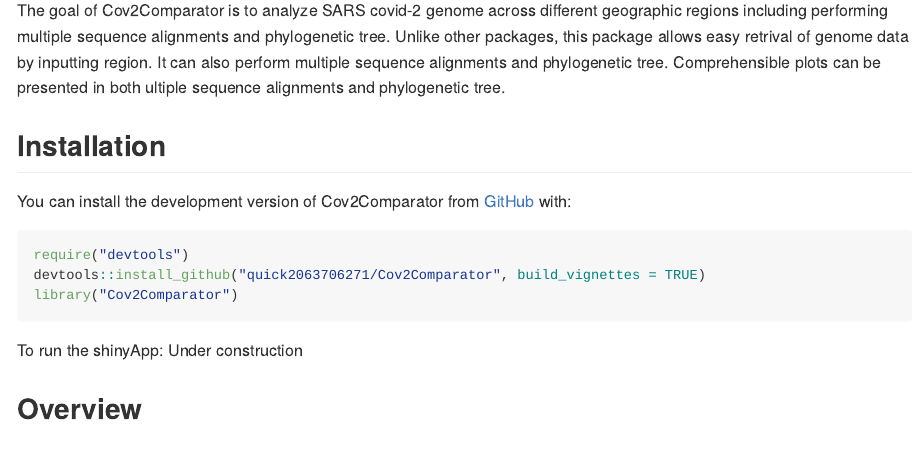
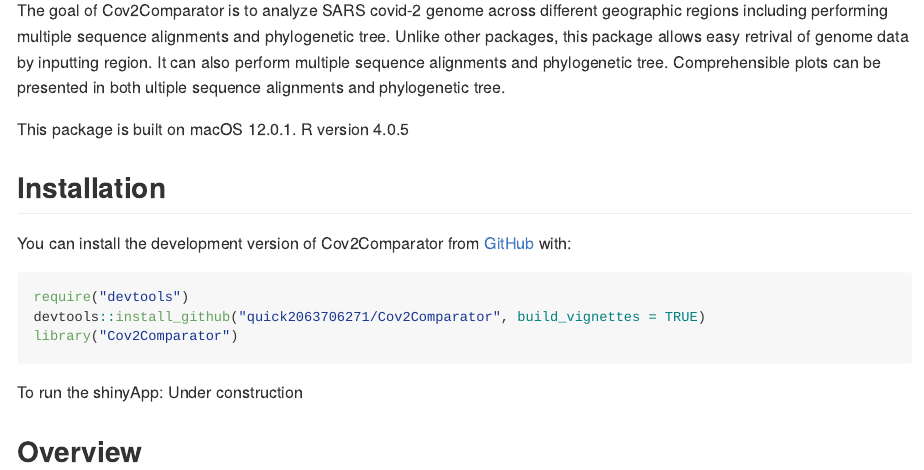
Before and after one commit to quick2063706271/Cov2Comparator, an R Markdown document (README.Rmd): the page in a window 1100 px wide, from 180 px down. The pictures show the output file README.md that the author committed with the source, drawn offline in the style of GitHub.

Commit message:
Update README

```diff
--- a/README.Rmd
+++ b/README.Rmd
@@ -22,6 +22,8 @@
 The goal of Cov2Comparator is to analyze SARS covid-2 genome
   across different geographic regions including performing multiple sequence alignments and phylogenetic tree. Unlike other packages, this package allows easy retrival of genome
   data by inputting region. It can also perform multiple sequence alignments and phylogenetic tree. Comprehensible plots can be presented in both ultiple sequence alignments and phylogenetic tree.
+
+This package is built on macOS 12.0.1. R version 4.0.5
 
 ## Installation
 
```
Also changed, not shown: README.md.
